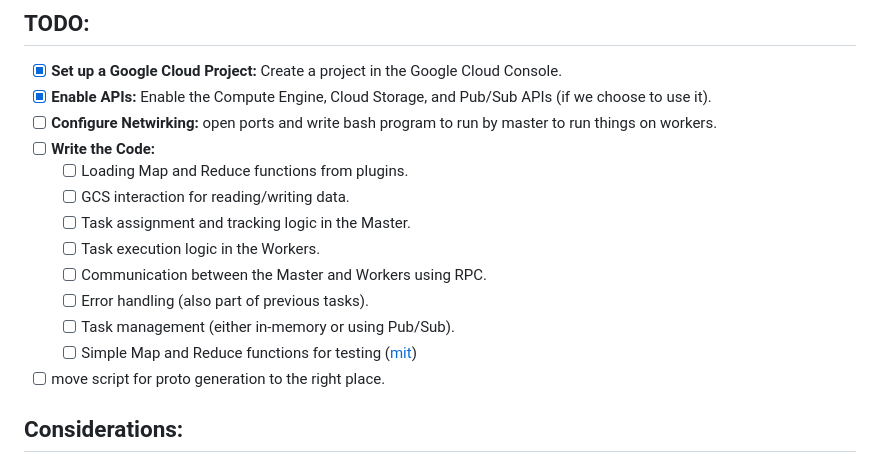
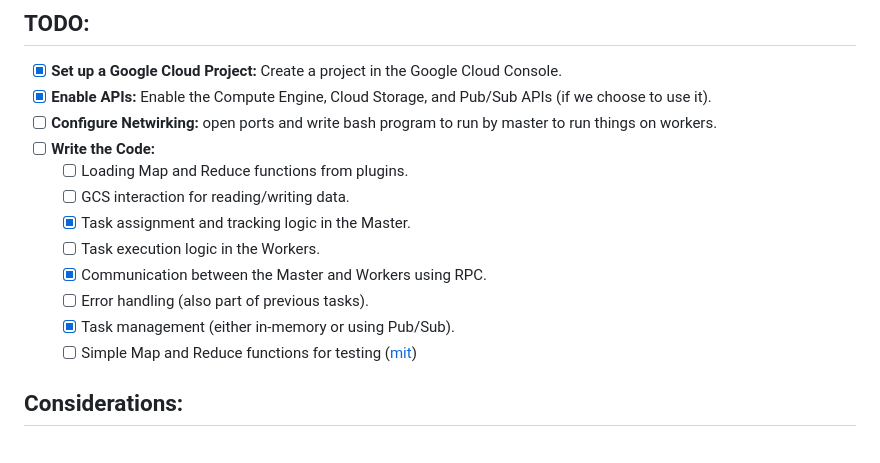
Before and after one commit to JacquesWhite/MapReduce, a Markdown page: .docs/infra.md, the part around the change. GitHub-like rendering.

Commit message:
update infrastructure documentation

```diff
--- a/.docs/infra.md
+++ b/.docs/infra.md
@@ -285,13 +285,12 @@ func processReduceTask(ctx context.Context, storageClient *storage.Client, task
 - [ ] **Write the Code:**
     - [ ] Loading Map and Reduce functions from plugins.
     - [ ] GCS interaction for reading/writing data.
-    - [ ] Task assignment and tracking logic in the Master.
+    - [x] Task assignment and tracking logic in the Master.
     - [ ] Task execution logic in the Workers.
-    - [ ] Communication between the Master and Workers using RPC.
+    - [x] Communication between the Master and Workers using RPC.
     - [ ] Error handling (also part of previous tasks).
-    - [ ] Task management (either in-memory or using Pub/Sub).
+    - [x] Task management (either in-memory or using Pub/Sub).
     - [ ] Simple Map and Reduce functions for testing ([mit](https://github.com/zhou-yuhan/MIT-6.824-Distributed-Systems/tree/0c95023d5c36e08880c049d5fbb41c60d34e4299/labs/src/mrapps))
-- [ ] move script for proto generation to the right place.
 ## **Considerations:**
 
 * **Error Handling:** Task retries after deadline.
```
